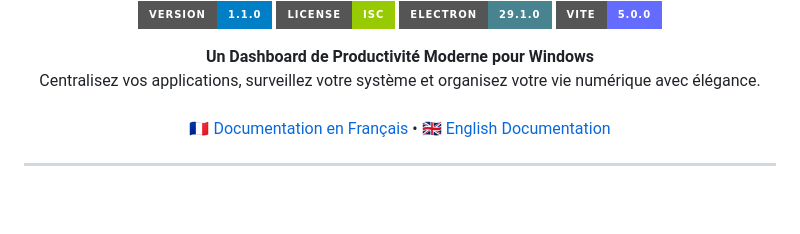
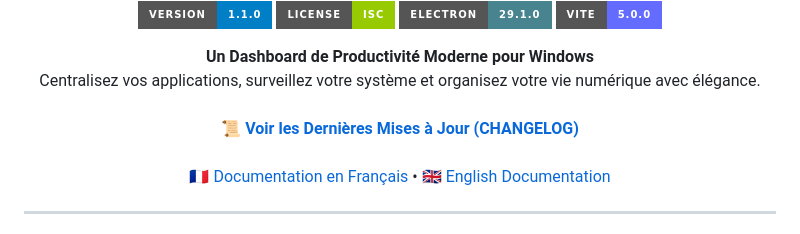
Before and after one commit to PandaMC38/AppHub, a Markdown page: README.md, the part around the change. GitHub-like rendering; badges without logos; blank space fills up the shorter version.

Commit message:
readme V2

```diff
--- a/README.md
+++ b/README.md
@@ -13,6 +13,8 @@
   <p align="center">
     <b>Un Dashboard de Productivité Moderne pour Windows</b><br>
     Centralisez vos applications, surveillez votre système et organisez votre vie numérique avec élégance.
+    <br><br>
+    <a href="CHANGELOG.md"><b>📜 Voir les Dernières Mises à Jour (CHANGELOG)</b></a>
     <br><br>
     <a href="#-français">🇫🇷 Documentation en Français</a> •
     <a href="#-english">🇬🇧 English Documentation</a>
```
Also changed, not shown: CHANGELOG.md (added, +24 -0 lines).
